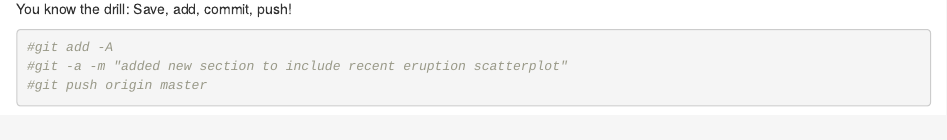
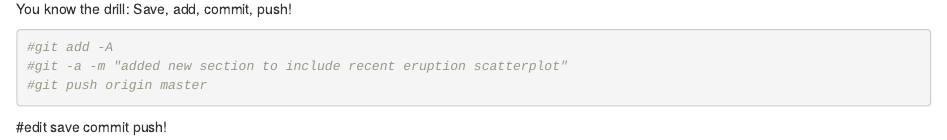
Before and after one commit to Thordislia/myRepo, an R Markdown document (volcanoRepo-master/volcanoes.Rmd): the page in a window 1100 px wide, from 3980 px down. Rendered offline with R 4.5, knitr and Pandoc, with nearby package versions.

Commit message:
EDIT SAVE COMMIT PUSH

````diff
--- a/volcanoRepo-master/volcanoes.Rmd
+++ b/volcanoRepo-master/volcanoes.Rmd
@@ -123,3 +123,5 @@ You know the drill: Save, add, commit, push!
 #git -a -m "added new section to include recent eruption scatterplot"
 #git push origin master
 ```
+
+#edit save commit push!
````
